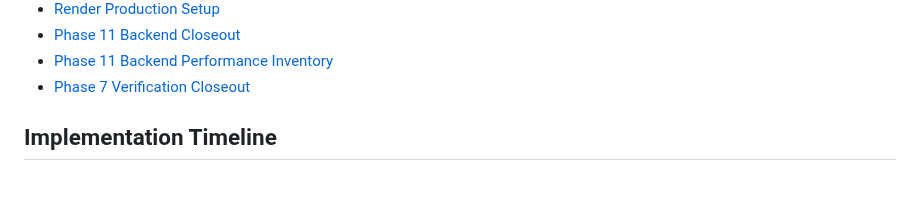
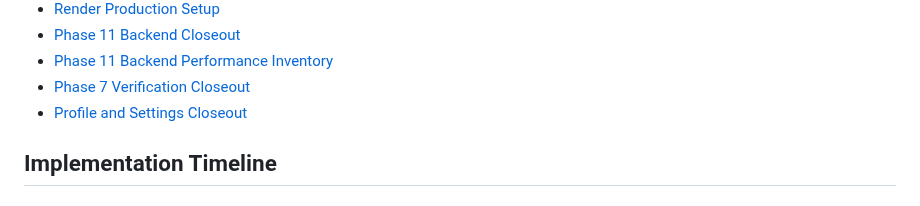
Before and after one commit to ade713/picture_me_scrolling, a Markdown page: docs/README.md, the part around one of its changes. GitHub-like rendering.

Commit message:
Document profile settings verification

```diff
--- a/docs/README.md
+++ b/docs/README.md
@@ -57,6 +57,7 @@ NB: All feature MVPs will have the following:
 * [Phase 11 Backend Closeout][phase11-backend-closeout]
 * [Phase 11 Backend Performance Inventory][phase11-backend-performance-inventory]
 * [Phase 7 Verification Closeout][phase7-verification-closeout]
+* [Profile and Settings Closeout][profile-settings-closeout]
 
 [api-endpoints]: ./api-endpoints.md
 [backend-production-readiness]: ./backend-production-readiness.md
```
Also changed, not shown: other parts of docs/README.md (+1 -0 lines), docs/profile-settings-closeout.md (added, +54 -0 lines), docs/profile-settings-plan.md (+4 -0 lines).
